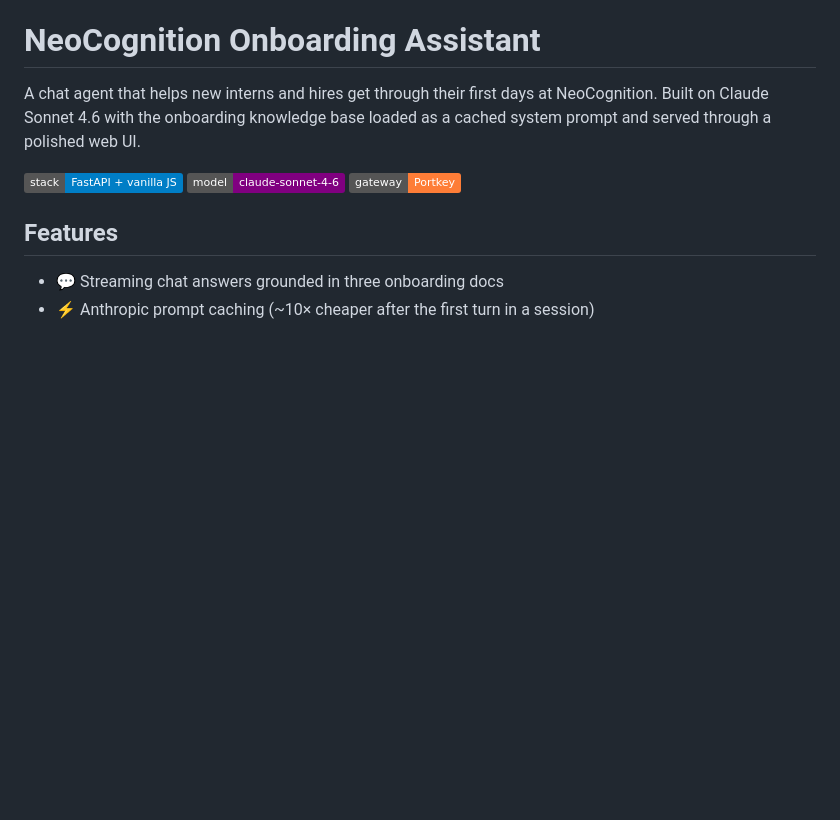
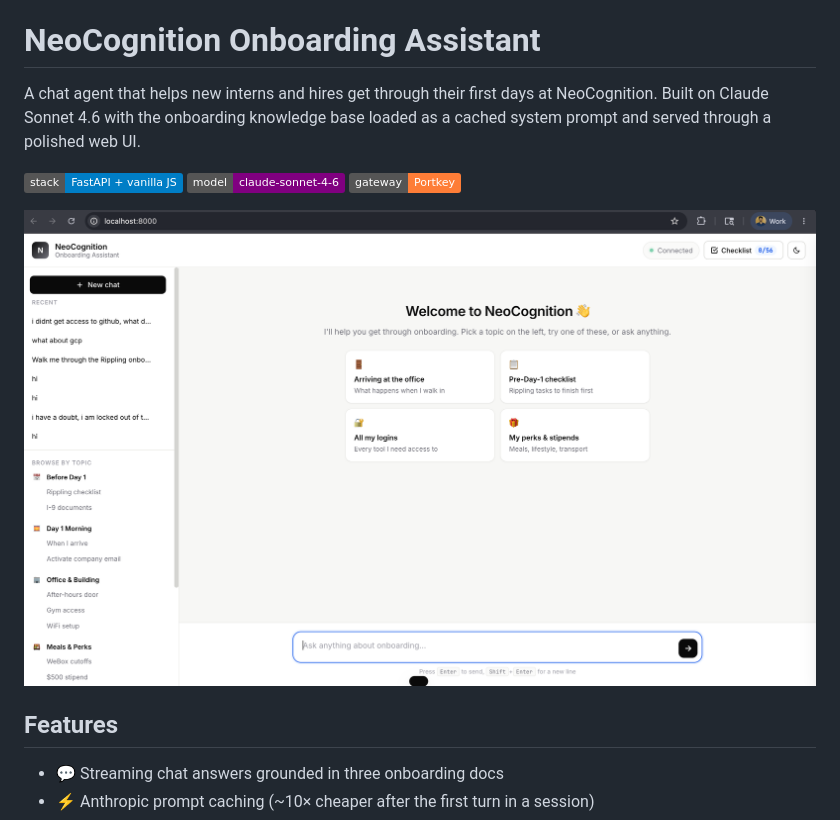
Before and after one commit to sethujpg/onboarding, a Markdown page: README.md, the part around the change. Rendered like a GitHub page; pictures changed too: onboarding_webui.png (added); badges without logos; blank space fills up the shorter version.

Commit message:
Add UI screenshot to README

```diff
--- a/README.md
+++ b/README.md
@@ -5,6 +5,8 @@ A chat agent that helps new interns and hires get through their first days at Ne
 ![architecture](https://img.shields.io/badge/stack-FastAPI%20%2B%20vanilla%20JS-blue)
 ![model](https://img.shields.io/badge/model-claude--sonnet--4--6-purple)
 ![gateway](https://img.shields.io/badge/gateway-Portkey-orange)
+
+![NeoCognition onboarding assistant UI](onboarding_webui.png)
 
 ## Features
 
```
